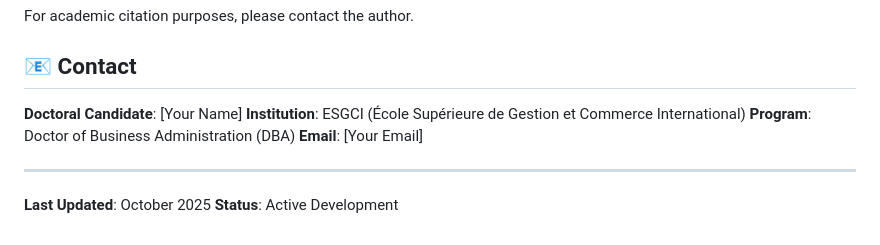
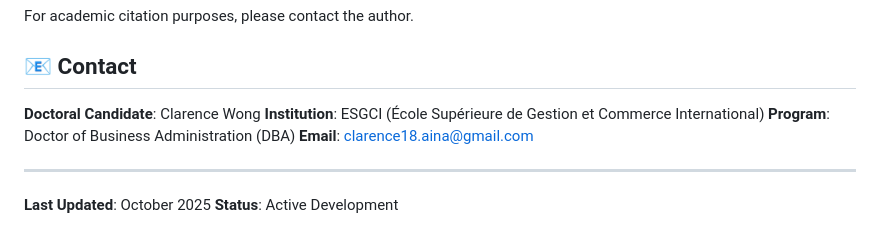
Before and after one commit to cw18-coder/ESGCIDBA_Website, a Markdown page: README.md, the part around the change. Rendered like a GitHub page.

Commit message:
Update README.md with candidate name and email

```diff
--- a/README.md
+++ b/README.md
@@ -225,10 +225,10 @@ For academic citation purposes, please contact the author.
 
 ## 📧 Contact
 
-**Doctoral Candidate**: [Your Name]
+**Doctoral Candidate**: Clarence Wong
 **Institution**: ESGCI (École Supérieure de Gestion et Commerce International)
 **Program**: Doctor of Business Administration (DBA)
-**Email**: [Your Email]
+**Email**: clarence18.aina@gmail.com
 
 ---
 
```
